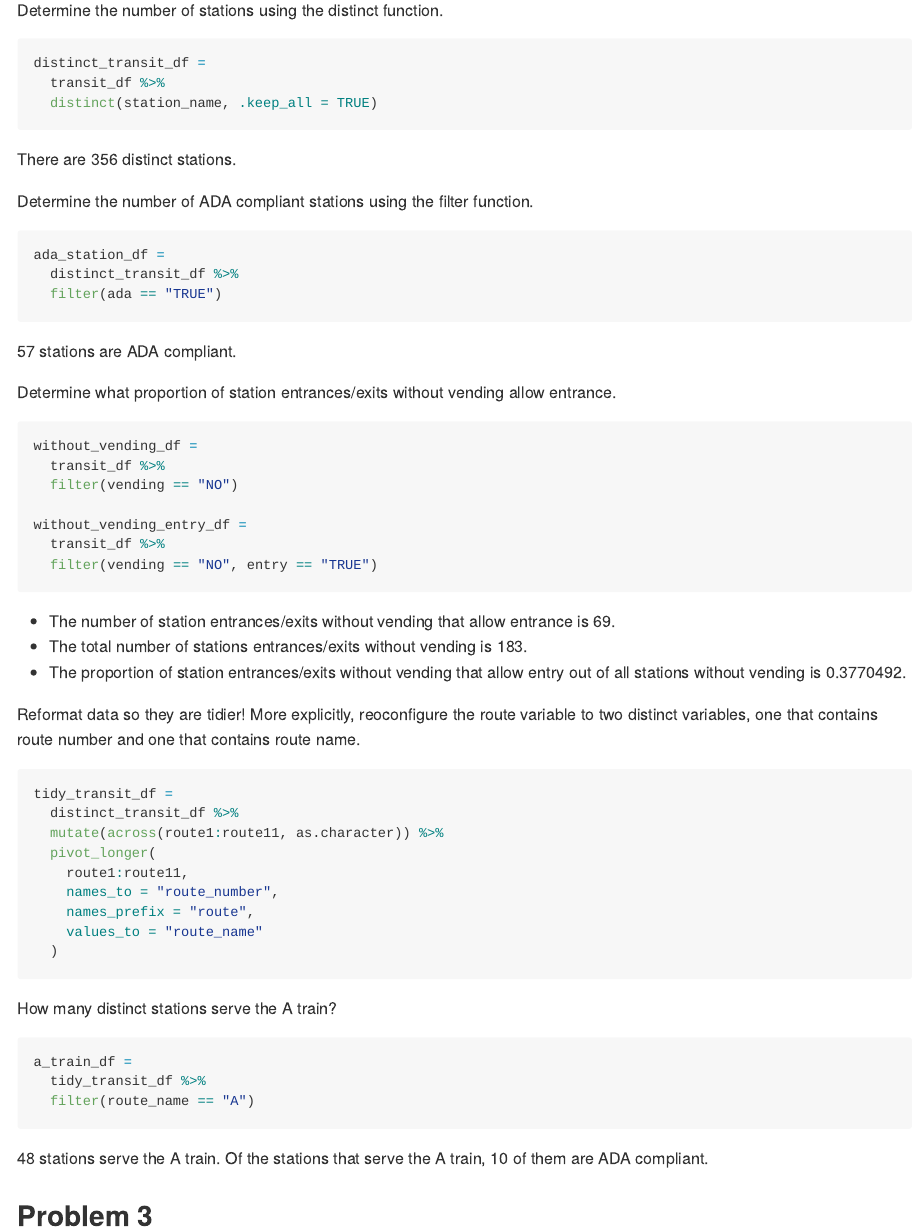
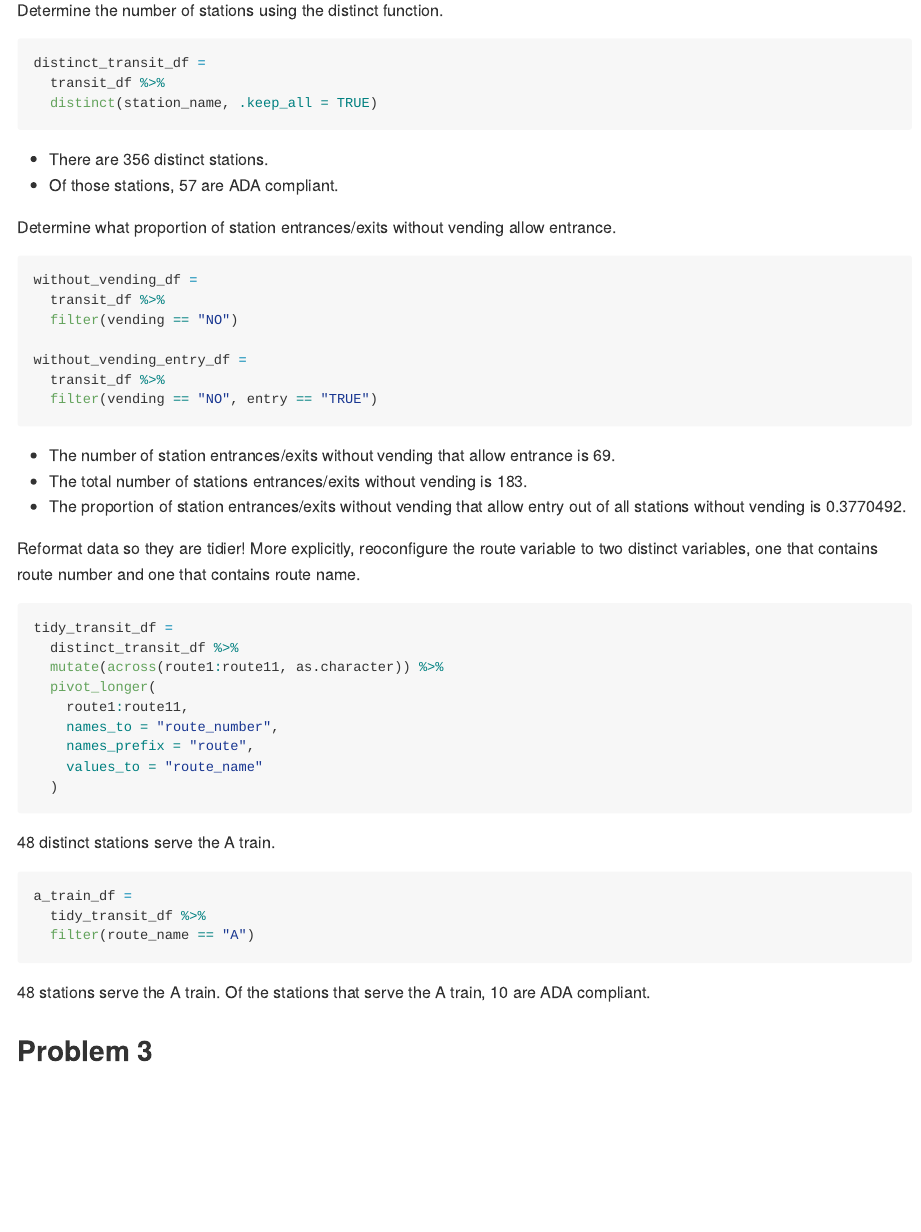
Before and after one commit to lushaliang/p8105_hw2_ll3344, an R Markdown document (p8105_hw2_ll3344.Rmd): the page in a window 1100 px wide, from 2650 px down. The pictures show the output file p8105_hw2_ll3344.md that the author committed with the source, drawn offline in the style of GitHub.

Commit message:
more inline code to reduce creation of unneccessary data frames

````diff
--- a/p8105_hw2_ll3344.Rmd
+++ b/p8105_hw2_ll3344.Rmd
@@ -97,17 +97,8 @@ distinct_transit_df =
   distinct(station_name, .keep_all = TRUE)
 ```
 
-There are `r nrow(distinct_transit_df)` distinct stations.
-
-Determine the number of ADA compliant stations using the filter function.
-
-```{r}
-ada_station_df =
-  distinct_transit_df %>%
-  filter(ada == "TRUE")
-```
-
-`r nrow(ada_station_df)` stations are ADA compliant.
+* There are `r nrow(distinct_transit_df)` distinct stations.
+* Of those stations, `r distinct_transit_df %>% filter(ada == "TRUE") %>% nrow()` are ADA compliant.
 
 Determine what proportion of station entrances/exits without vending allow entrance.
 
@@ -139,7 +130,7 @@ tidy_transit_df =
   )
 ```
 
-How many distinct stations serve the A train?
+`r tidy_transit_df %>% filter(route_name == "A") %>% nrow()` distinct stations serve the A train.
 
 ```{r}
 a_train_df =
@@ -147,6 +138,6 @@ a_train_df =
   filter(route_name == "A")
 ```
 
-`r nrow(a_train_df)` stations serve the A train. Of the stations that serve the A train, `r a_train_df %>% filter(ada == "TRUE") %>% nrow()` of them are ADA compliant.
+`r nrow(a_train_df)` stations serve the A train. Of the stations that serve the A train, `r a_train_df %>% filter(ada == "TRUE") %>% nrow()` are ADA compliant.
 
 ## Problem 3
````
Also changed, not shown: p8105_hw2_ll3344.md, p8105_hw2_ll3344.Rmd (2 more changed lines).
